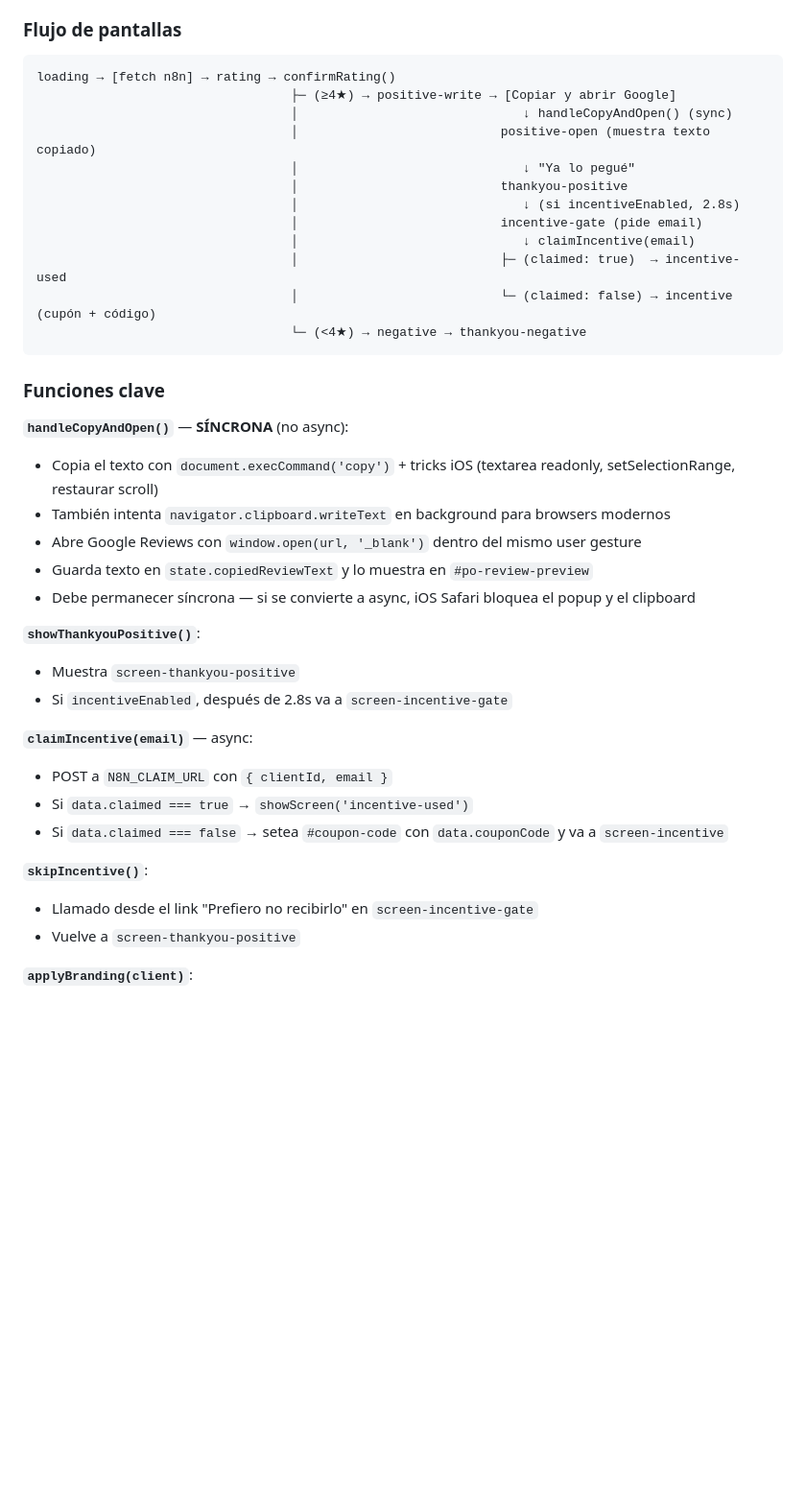
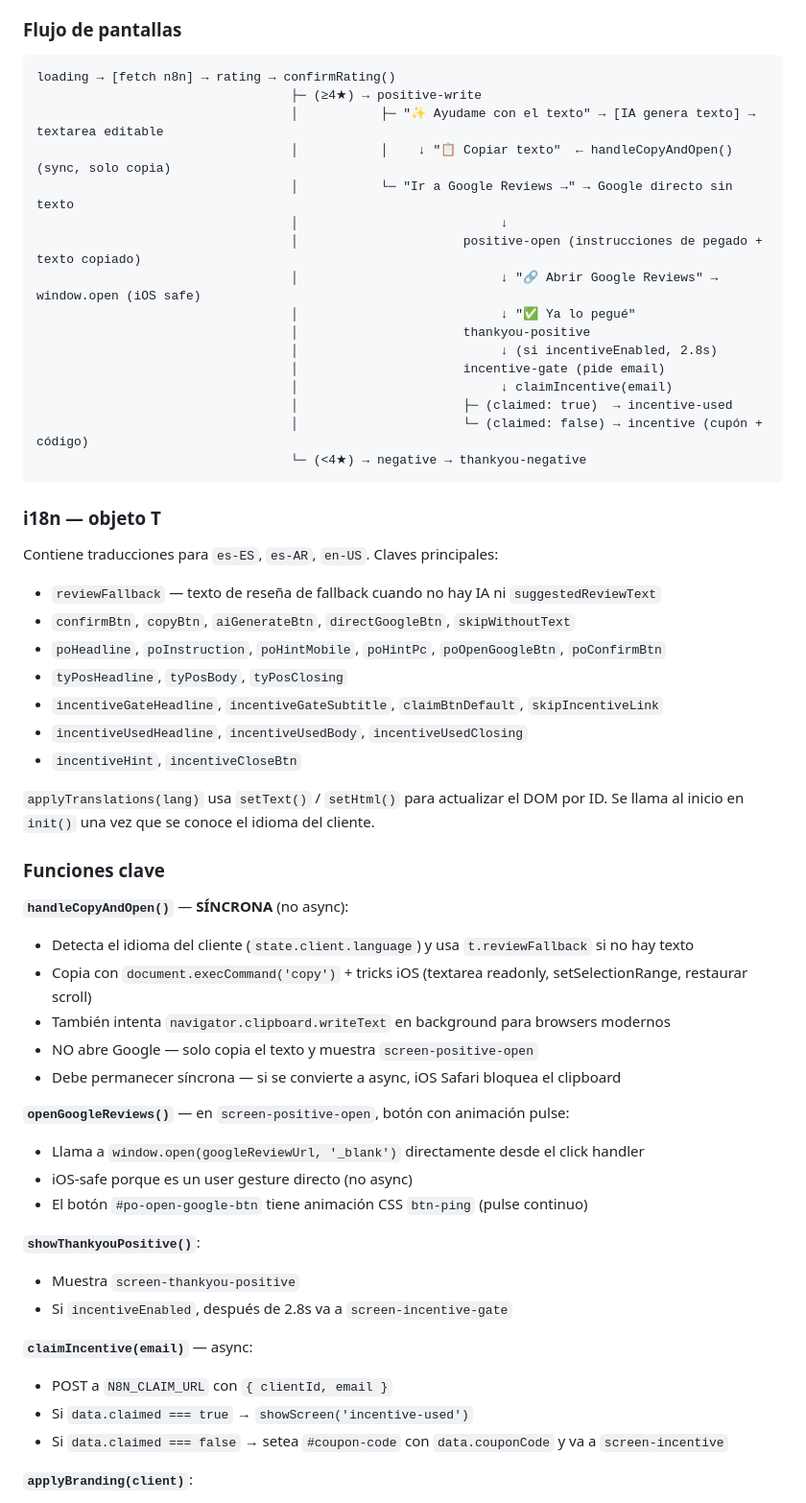
Before and after one commit to mflowsuite/reviews-mflowsuite, a Markdown page: CLAUDE.md, the part around one of its changes. Shown at 96% size. Drawn GitHub-style; blank space fills up the shorter version.

````diff
--- a/CLAUDE.md
+++ b/CLAUDE.md
@@ -143,27 +162,49 @@ const CONFIG = {
 ### Flujo de pantallas
 ```
 loading → [fetch n8n] → rating → confirmRating()
-                                  ├─ (≥4★) → positive-write → [Copiar y abrir Google]
-                                  │                              ↓ handleCopyAndOpen() (sync)
-                                  │                           positive-open (muestra texto copiado)
-                                  │                              ↓ "Ya lo pegué"
-                                  │                           thankyou-positive
-                                  │                              ↓ (si incentiveEnabled, 2.8s)
-                                  │                           incentive-gate (pide email)
-                                  │                              ↓ claimIncentive(email)
-                                  │                           ├─ (claimed: true)  → incentive-used
-                                  │                           └─ (claimed: false) → incentive (cupón + código)
+                                  ├─ (≥4★) → positive-write
+                                  │           ├─ "✨ Ayudame con el texto" → [IA genera texto] → textarea editable
+                                  │           │    ↓ "📋 Copiar texto"  ← handleCopyAndOpen() (sync, solo copia)
+                                  │           └─ "Ir a Google Reviews →" → Google directo sin texto
+                                  │                           ↓
+                                  │                      positive-open (instrucciones de pegado + texto copiado)
+                                  │                           ↓ "🔗 Abrir Google Reviews" → window.open (iOS safe)
+                                  │                           ↓ "✅ Ya lo pegué"
+                                  │                      thankyou-positive
+                                  │                           ↓ (si incentiveEnabled, 2.8s)
+                                  │                      incentive-gate (pide email)
+                                  │                           ↓ claimIncentive(email)
+                                  │                      ├─ (claimed: true)  → incentive-used
+                                  │                      └─ (claimed: false) → incentive (cupón + código)
                                   └─ (<4★) → negative → thankyou-negative
 ```
+
+### i18n — objeto T
+Contiene traducciones para `es-ES`, `es-AR`, `en-US`. Claves principales:
+- `reviewFallback` — texto de reseña de fallback cuando no hay IA ni `suggestedReviewText`
+- `confirmBtn`, `copyBtn`, `aiGenerateBtn`, `directGoogleBtn`, `skipWithoutText`
+- `poHeadline`, `poInstruction`, `poHintMobile`, `poHintPc`, `poOpenGoogleBtn`, `poConfirmBtn`
+- `tyPosHeadline`, `tyPosBody`, `tyPosClosing`
+- `incentiveGateHeadline`, `incentiveGateSubtitle`, `claimBtnDefault`, `skipIncentiveLink`
+- `incentiveUsedHeadline`, `incentiveUsedBody`, `incentiveUsedClosing`
+- `incentiveHint`, `incentiveCloseBtn`
+
+`applyTranslations(lang)` usa `setText()` / `setHtml()` para actualizar el DOM por ID.
+Se llama al inicio en `init()` una vez que se conoce el idioma del cliente.
 
 ### Funciones clave
 
 **`handleCopyAndOpen()`** — **SÍNCRONA** (no async):
-- Copia el texto con `document.execCommand('copy')` + tricks iOS (textarea readonly, setSelectionRange, restaurar scroll)
+- Detecta el idioma del cliente (`state.client.language`) y usa `t.reviewFallback` si no hay texto
+- Copia con `document.execCommand('copy')` + tricks iOS (textarea readonly, setSelectionRange, restaurar scroll)
 - También intenta `navigator.clipboard.writeText` en background para browsers modernos
-- Abre Google Reviews con `window.open(url, '_blank')` dentro del mismo user gesture
-- Guarda texto en `state.copiedReviewText` y lo muestra en `#po-review-preview`
-- Debe permanecer síncrona — si se convierte a async, iOS Safari bloquea el popup y el clipboard
+- NO abre Google — solo copia el texto y muestra `screen-positive-open`
+- Debe permanecer síncrona — si se convierte a async, iOS Safari bloquea el clipboard
+
+**`openGoogleReviews()`** — en `screen-positive-open`, botón con animación pulse:
+- Llama a `window.open(googleReviewUrl, '_blank')` directamente desde el click handler
+- iOS-safe porque es un user gesture directo (no async)
+- El botón `#po-open-google-btn` tiene animación CSS `btn-ping` (pulse continuo)
 
 **`showThankyouPositive()`**:
 - Muestra `screen-thankyou-positive`
@@ -173,10 +214,6 @@ loading → [fetch n8n] → rating → confirmRating()
 - POST a `N8N_CLAIM_URL` con `{ clientId, email }`
 - Si `data.claimed === true` → `showScreen('incentive-used')`
 - Si `data.claimed === false` → setea `#coupon-code` con `data.couponCode` y va a `screen-incentive`
-
-**`skipIncentive()`**:
-- Llamado desde el link "Prefiero no recibirlo" en `screen-incentive-gate`
-- Vuelve a `screen-thankyou-positive`
 
 **`applyBranding(client)`**:
 - Setea `--accent`, logo, nombre del negocio
````
Also changed, not shown: other parts of CLAUDE.md (+118 -76 lines).
